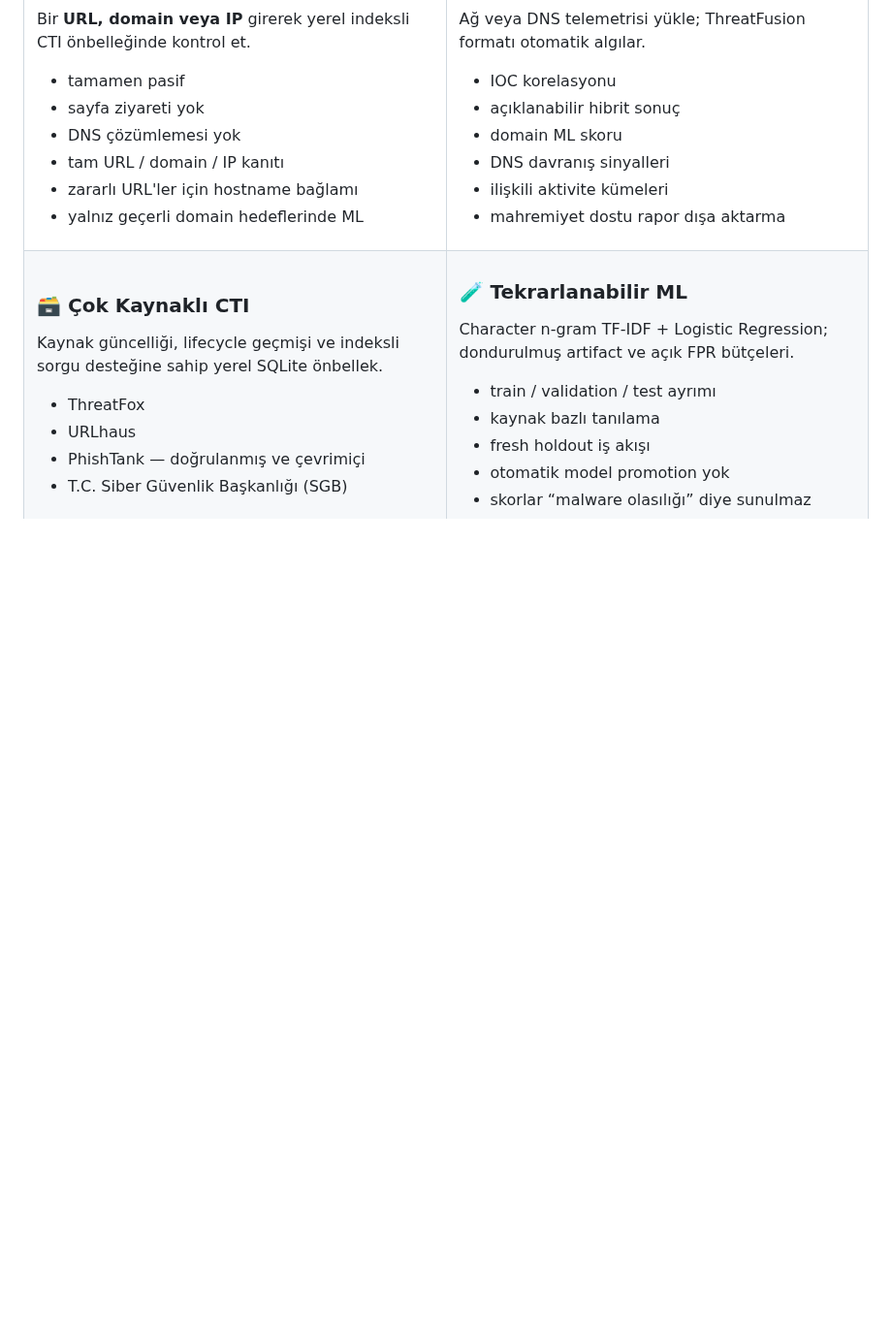
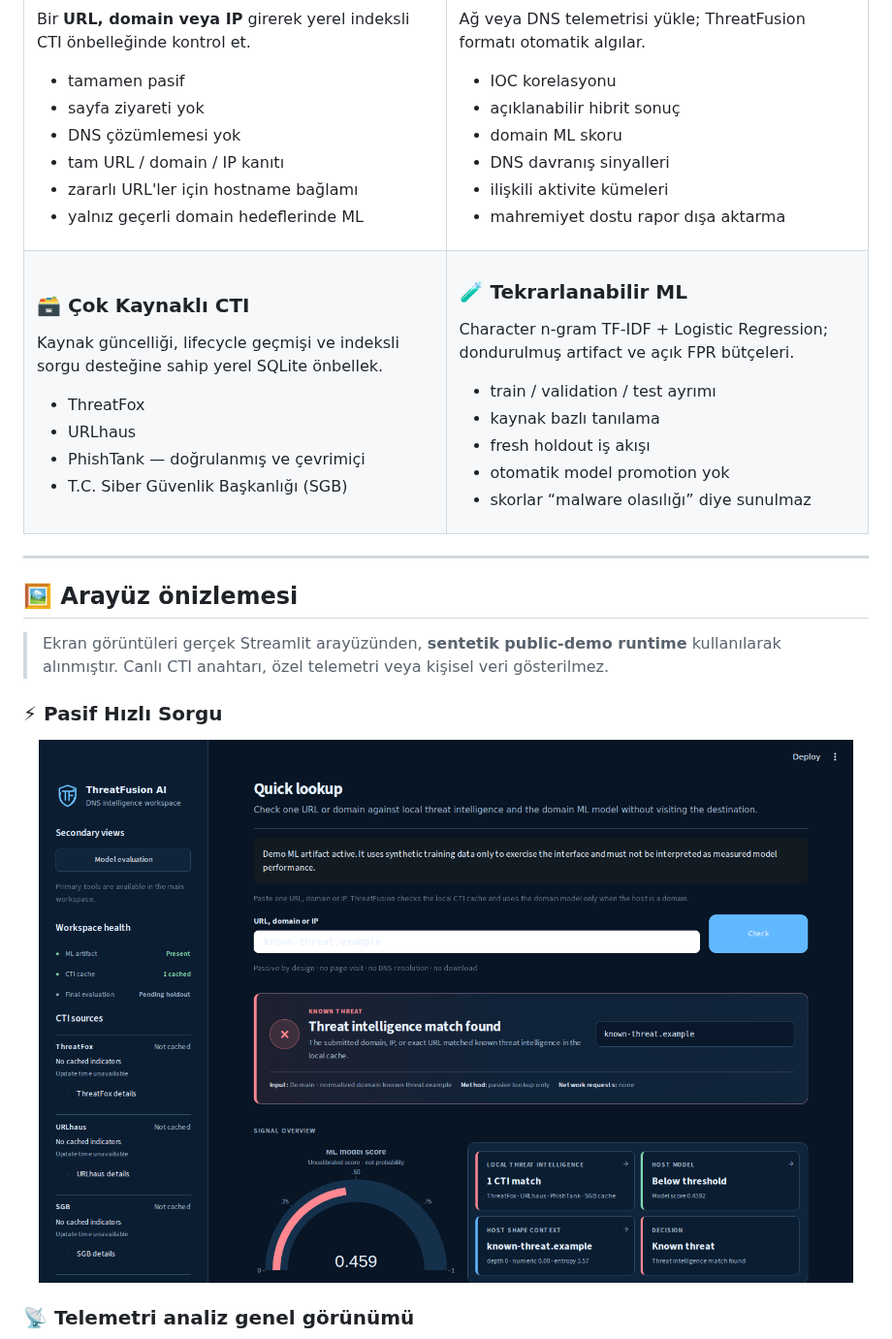
Before and after one commit to ConquestorYa/threatfusion-ai, a Markdown page: README.tr.md, the part around one of its changes. Shown at 97% size. Drawn GitHub-style; pictures changed too: docs/screenshots/quick-lookup.png (added); blank space fills up the shorter version.

```diff
--- a/README.tr.md
+++ b/README.tr.md
@@ -107,3 +107,18 @@ Character n-gram TF-IDF + Logistic Regression; dondurulmuş artifact ve açık F
 </td>
 </tr>
 </table>
+
+---
+
+## 🖼️ Arayüz önizlemesi
+
+> Ekran görüntüleri gerçek Streamlit arayüzünden, **sentetik public-demo runtime** kullanılarak alınmıştır. Canlı CTI anahtarı, özel telemetri veya kişisel veri gösterilmez.
+
+### ⚡ Pasif Hızlı Sorgu
+
+<p align="center">
+  <img src="docs/screenshots/quick-lookup.png" alt="ThreatFusion AI sentetik bilinen tehdit sonucunu gösteren pasif Hızlı Sorgu ekranı" width="100%">
+</p>
+
+### 📡 Telemetri analiz genel görünümü
+
```
Also changed, not shown: other parts of README.tr.md (+9 -1 lines), README.md (+24 -1 lines), docs/screenshots/investigation.png (added), docs/screenshots/telemetry-overview.png (added), 2 other files.
